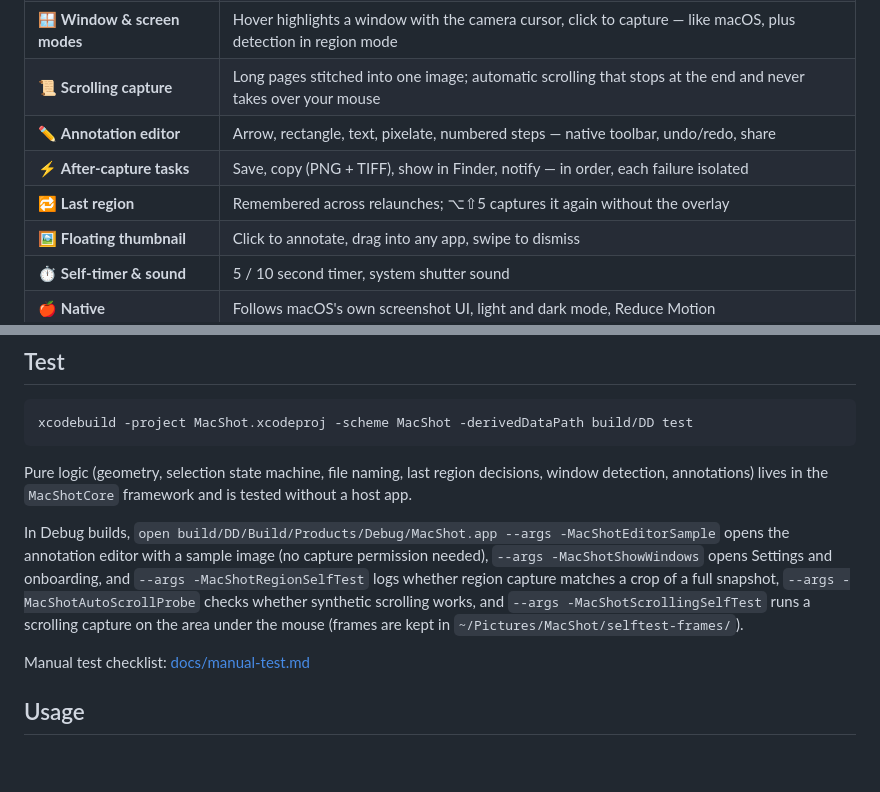
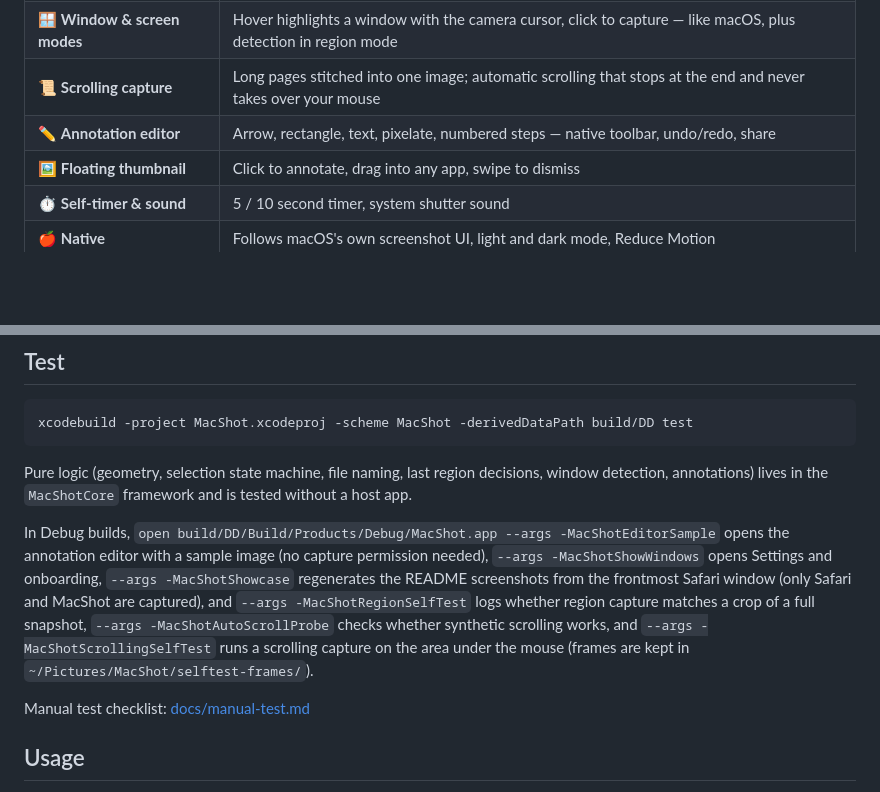
Before and after one commit to mucahitimre/Shutterbar, a Markdown page: README.md, 2 parts joined by grey strips. Drawn GitHub-style; blank space fills up the shorter version.

```diff
--- a/README.md
+++ b/README.md
@@ -46,8 +84,6 @@ macOS's built-in screenshots are good, but if you came from ShareX you miss thin
 | 🪟 **Window & screen modes** | Hover highlights a window with the camera cursor, click to capture — like macOS, plus detection in region mode |
 | 📜 **Scrolling capture** | Long pages stitched into one image; automatic scrolling that stops at the end and never takes over your mouse |
 | ✏️ **Annotation editor** | Arrow, rectangle, text, pixelate, numbered steps — native toolbar, undo/redo, share |
-| ⚡ **After-capture tasks** | Save, copy (PNG + TIFF), show in Finder, notify — in order, each failure isolated |
-| 🔁 **Last region** | Remembered across relaunches; ⌥⇧5 captures it again without the overlay |
 | 🖼️ **Floating thumbnail** | Click to annotate, drag into any app, swipe to dismiss |
 | ⏱️ **Self-timer & sound** | 5 / 10 second timer, system shutter sound |
 | 🍎 **Native** | Follows macOS's own screenshot UI, light and dark mode, Reduce Motion |
@@ -83,7 +119,7 @@ xcodebuild -project MacShot.xcodeproj -scheme MacShot -derivedDataPath build/DD
 
 Pure logic (geometry, selection state machine, file naming, last region decisions, window detection, annotations) lives in the `MacShotCore` framework and is tested without a host app.
 
-In Debug builds, `open build/DD/Build/Products/Debug/MacShot.app --args -MacShotEditorSample` opens the annotation editor with a sample image (no capture permission needed), `--args -MacShotShowWindows` opens Settings and onboarding, and `--args -MacShotRegionSelfTest` logs whether region capture matches a crop of a full snapshot, `--args -MacShotAutoScrollProbe` checks whether synthetic scrolling works, and `--args -MacShotScrollingSelfTest` runs a scrolling capture on the area under the mouse (frames are kept in `~/Pictures/MacShot/selftest-frames/`).
+In Debug builds, `open build/DD/Build/Products/Debug/MacShot.app --args -MacShotEditorSample` opens the annotation editor with a sample image (no capture permission needed), `--args -MacShotShowWindows` opens Settings and onboarding, `--args -MacShotShowcase` regenerates the README screenshots from the frontmost Safari window (only Safari and MacShot are captured), and `--args -MacShotRegionSelfTest` logs whether region capture matches a crop of a full snapshot, `--args -MacShotAutoScrollProbe` checks whether synthetic scrolling works, and `--args -MacShotScrollingSelfTest` runs a scrolling capture on the area under the mouse (frames are kept in `~/Pictures/MacShot/selftest-frames/`).
 
 Manual test checklist: [docs/manual-test.md](docs/manual-test.md)
 
```
Also changed, not shown: other parts of README.md (+47 -7 lines), docs/manual-test.md (+3 -2 lines), docs/images/editor.png (added), docs/images/screenshot.png (added), 5 other files.
